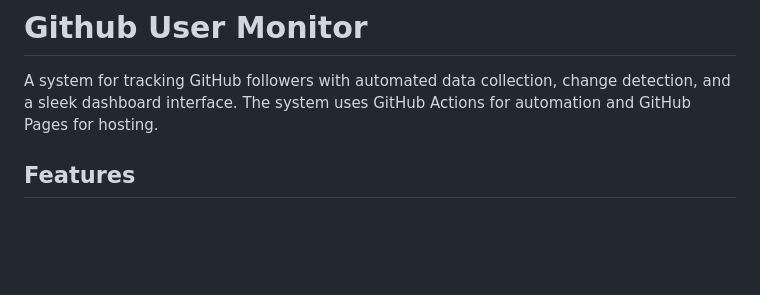
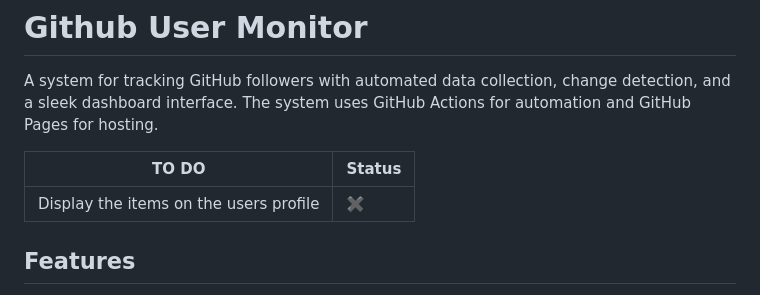
Before and after one commit to CPScript/Github-Profile-Monitor, a Markdown page: README.md, the part around the change. Rendered like a GitHub page; blank space fills up the shorter version.

```diff
--- a/README.md
+++ b/README.md
@@ -1,6 +1,10 @@
 # Github User Monitor
 
 A system for tracking GitHub followers with automated data collection, change detection, and a sleek dashboard interface. The system uses GitHub Actions for automation and GitHub Pages for hosting.
+
+TO DO | Status
+---|---
+Display the items on the users profile | ✖️
 
 ## Features
 
```
